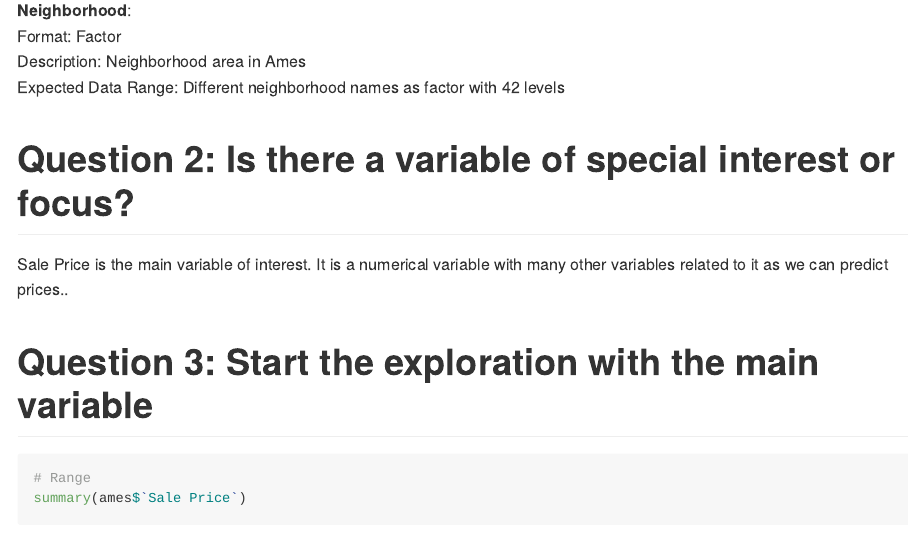
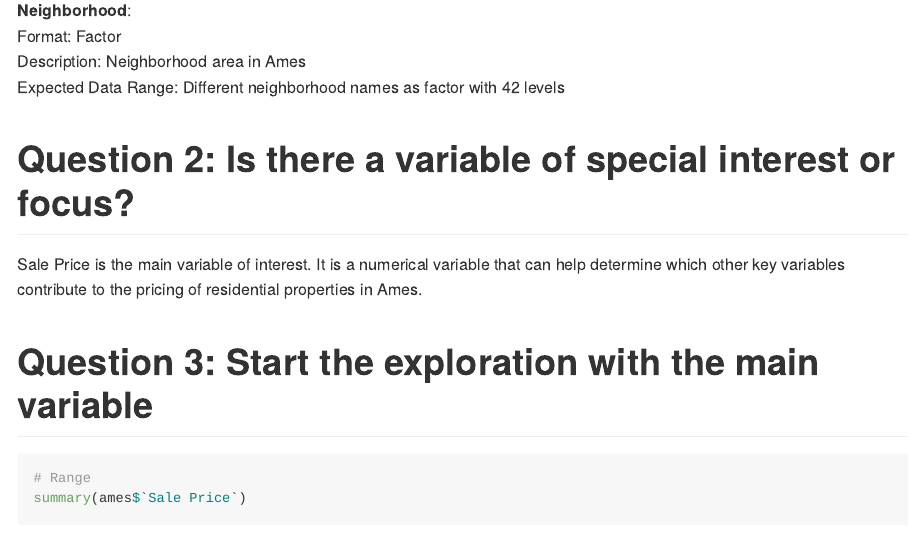
Before and after one commit to DS202-at-ISU/lab-2-lab2_team17, an R Markdown document (README.Rmd): the page in a window 1100 px wide, from 4060 px down. The pictures show the output file README.md that the author committed with the source, drawn offline in the style of GitHub.

Commit message:
revised q2 again + md

```diff
--- a/README.Rmd
+++ b/README.Rmd
@@ -119,7 +119,7 @@ Expected Data Range: Different neighborhood names as factor with 42 levels\
 
 # Question 2: Is there a variable of special interest or focus?
 
-Sale Price is the main variable of interest. It is a numerical variable with many other variables related to it as we can predict prices..
+Sale Price is the main variable of interest. It is a numerical variable that can help determine which other key variables contribute to the pricing of residential properties in Ames.
 
 
 # Question 3: Start the exploration with the main variable
```
Also changed, not shown: README.md, README_files/figure-gfm/unnamed-chunk-6-1.png (added), README_files/figure-gfm/unnamed-chunk-6-2.png (added), README_files/figure-gfm/unnamed-chunk-6-3.png (added).
